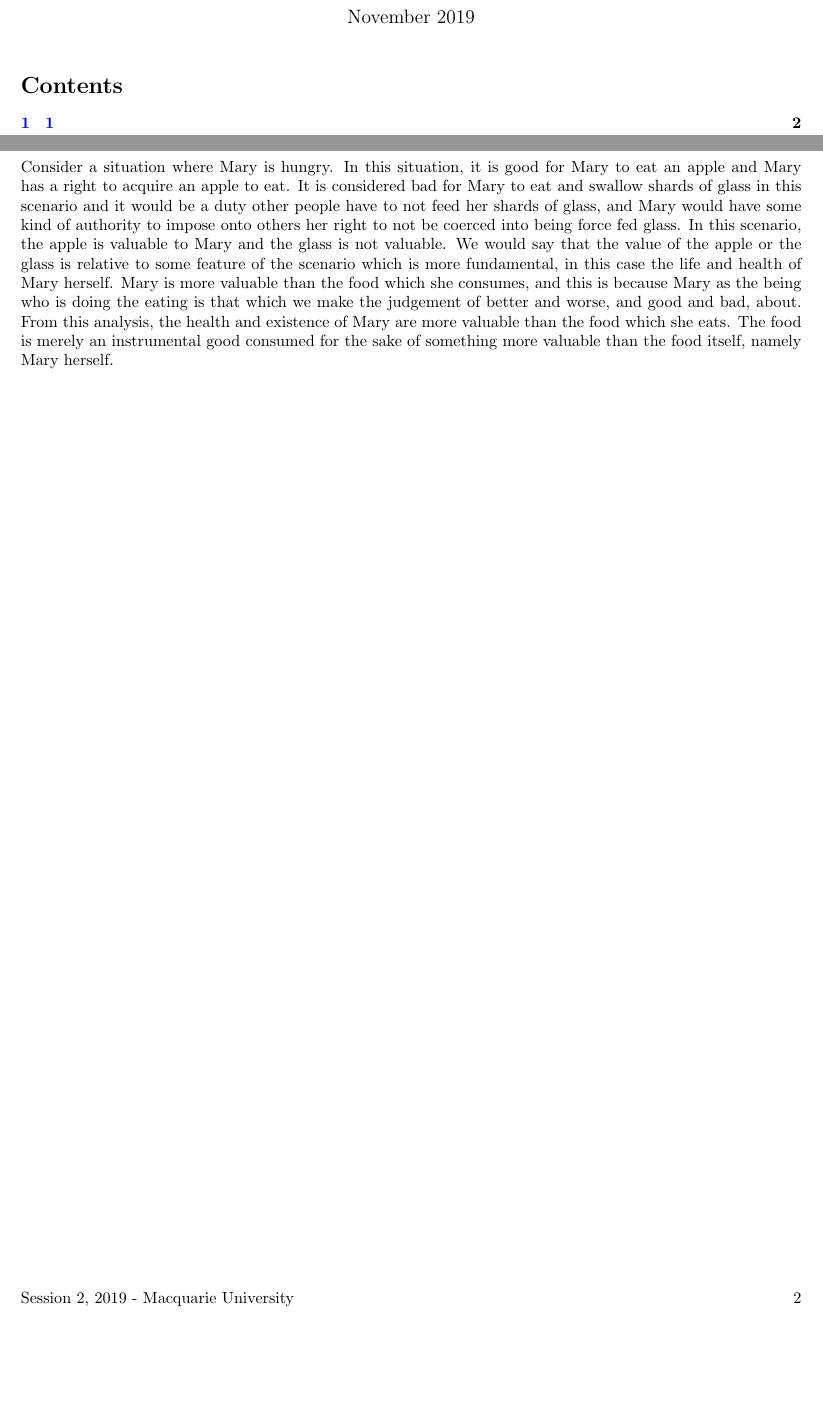
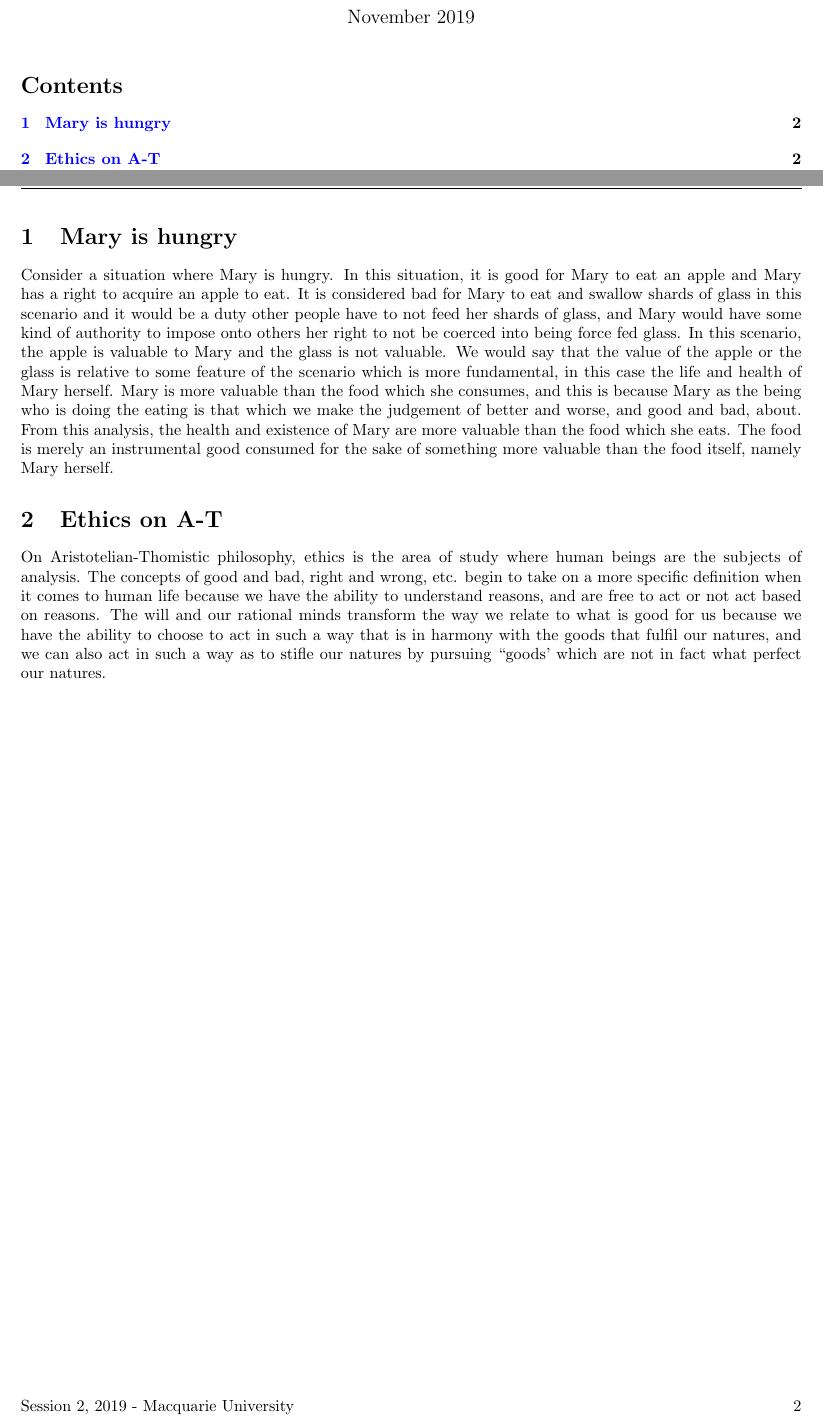
Before and after one commit to MQ-FOAR705/Version-Control-Supervisor-Feedback-PoC, a LaTeX document (Feedback-test.tex): two parts of pages 1 and 2 of 2, joined at a grey line, cut so that both start at the same text, the shorter picture padded with empty space. Compiled offline with pdfLaTeX.

Commit message:
Updates from Overleaf

```diff
--- a/Feedback-test.tex
+++ b/Feedback-test.tex
@@ -28,8 +28,12 @@
 
 \pagebreak
 
-\section{1}
+\section{Mary is hungry}
 
 Consider a situation where Mary is hungry. In this situation, it is good for Mary to eat an apple and Mary has a right to acquire an apple to eat. It is considered bad for Mary to eat and swallow shards of glass in this scenario and it would be a duty other people have to not feed her shards of glass, and Mary would have some kind of authority to impose onto others her right to not be coerced into being force fed glass. In this scenario, the apple is valuable to Mary and the glass is not valuable. We would say that the value of the apple or the glass is relative to some feature of the scenario which is more fundamental, in this case the life and health of Mary herself. Mary is more valuable than the food which she consumes, and this is because Mary as the being who is doing the eating is that which we make the judgement of better and worse, and good and bad, about. From this analysis, the health and existence of Mary are more valuable than the food which she eats. The food is merely an instrumental good consumed for the sake of something more valuable than the food itself, namely Mary herself.
 
+\section{Ethics on A-T}
+
+On Aristotelian-Thomistic philosophy, ethics is the area of study where human beings are the subjects of analysis. The concepts of good and bad, right and wrong, etc. begin to take on a more specific definition when it comes to human life because we have the ability to understand reasons, and are free to act or not act based on reasons. The will and our rational minds transform the way we relate to what is good for us because we have the ability to choose to act in such a way that is in harmony with the goods that fulfil our natures, and we can also act in such a way as to stifle our natures by pursuing ‘‘goods’ which are not in fact what perfect our natures.
+
 \end{document}
```
